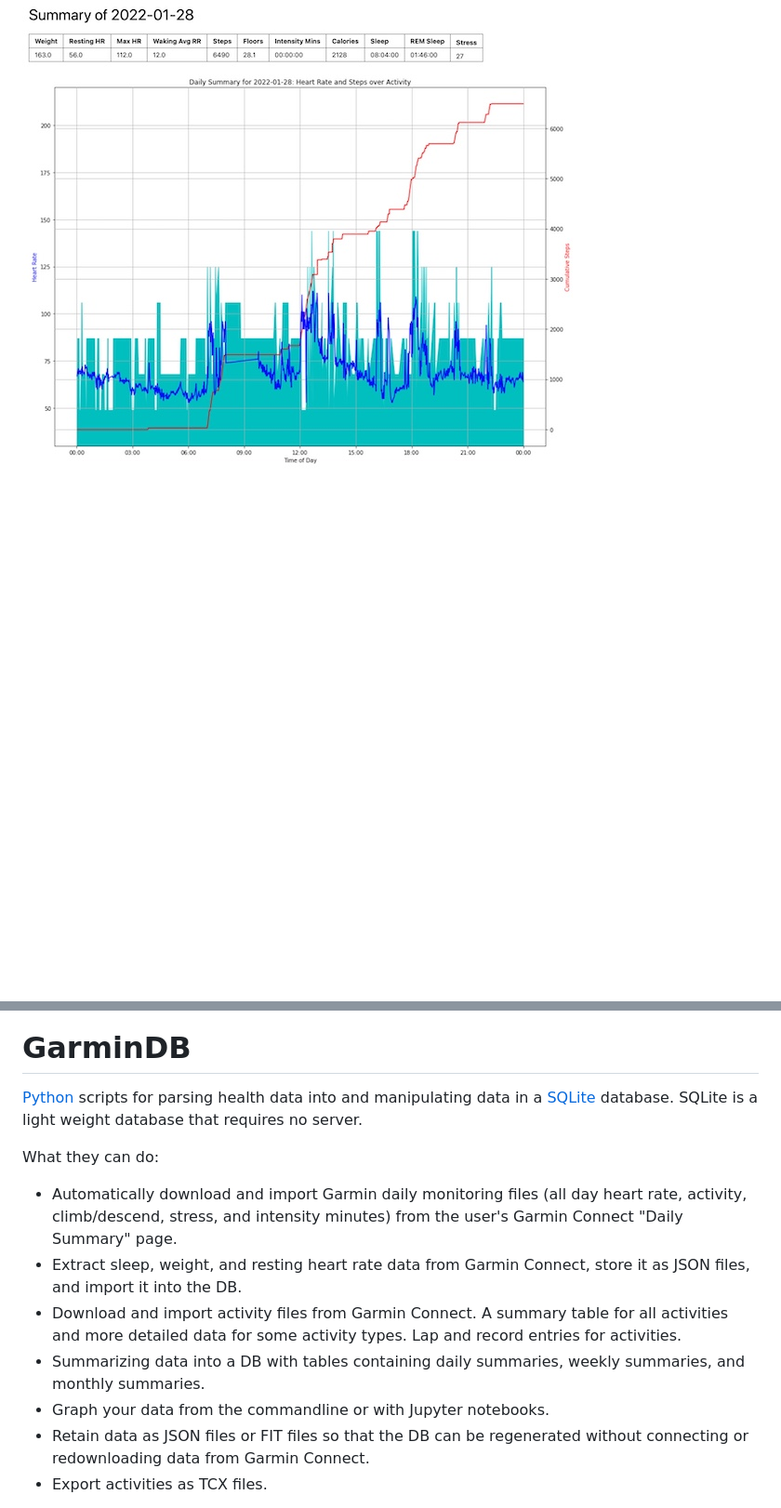
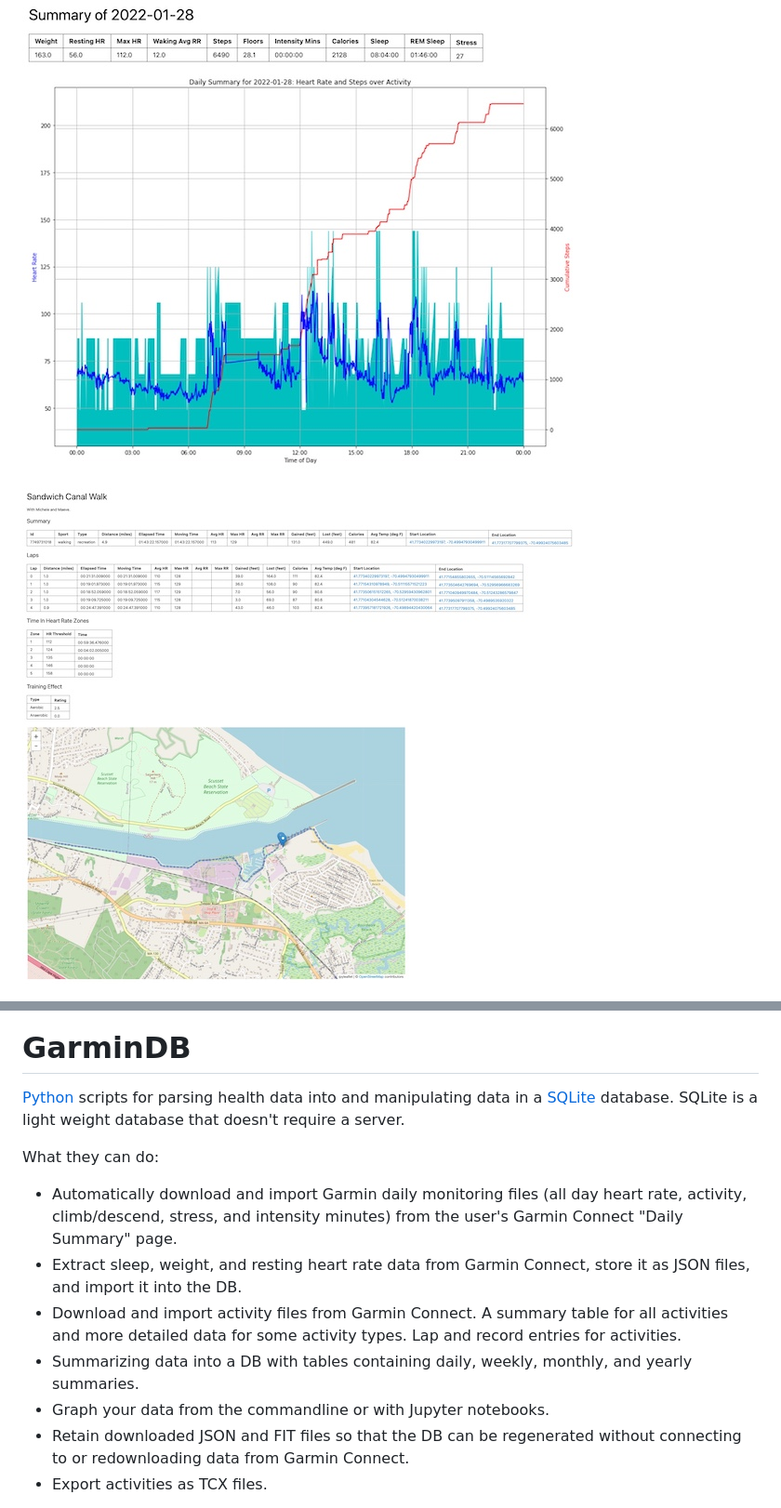
Before and after one commit to tcgoetz/GarminDB, a Markdown page: README.md, 2 parts joined by grey strips. Shown at 93% size. GitHub-like rendering; pictures changed too: Screenshots/Screen_Shot_activity_sm.jpg (added); blank space fills up the shorter version.

Commit message:
add a map to the jupyter activity display

```diff
--- a/README.md
+++ b/README.md
@@ -1,20 +1,22 @@
 [![Screen shot of browsing the DB](https://raw.githubusercontent.com/tcgoetz/GarminDB/master/Screenshots/ScreenShot_browsing_sm.jpg)](https://github.com/tcgoetz/GarminDB/wiki/Screenshots)
 
 [![Screen shot of a daily graph](https://raw.githubusercontent.com/tcgoetz/GarminDB/master/Screenshots/Screen_Shot_jupyter_daily_sm.jpg)](https://github.com/tcgoetz/GarminDB/wiki/Screenshots)
+
+[![Screen shot of an activity display](https://raw.githubusercontent.com/tcgoetz/GarminDB/master/Screenshots/Screen_Shot_activity_sm.jpg)](https://github.com/tcgoetz/GarminDB/wiki/Screenshots)
 
 [![Screen shot of a steps graph](https://raw.githubusercontent.com/tcgoetz/GarminDB/master/Screenshots/Screen_Shot_steps_sm.jpg)](https://github.com/tcgoetz/GarminDB/wiki/Screenshots)
 
 # GarminDB
 
-[Python](https://www.python.org/) scripts for parsing health data into and manipulating data in a [SQLite](http://sqlite.org/) database. SQLite is a light weight database that requires no server.
+[Python](https://www.python.org/) scripts for parsing health data into and manipulating data in a [SQLite](http://sqlite.org/) database. SQLite is a light weight database that doesn't require a server.
 
 What they can do:
 * Automatically download and import Garmin daily monitoring files (all day heart rate, activity, climb/descend, stress, and intensity minutes) from the user's Garmin Connect "Daily Summary" page.
 * Extract sleep, weight, and resting heart rate data from Garmin Connect, store it as JSON files, and import it into the DB.
 * Download and import activity files from Garmin Connect. A summary table for all activities and more detailed data for some activity types. Lap and record entries for activities.
-* Summarizing data into a DB with tables containing daily summaries, weekly summaries, and monthly summaries.
+* Summarizing data into a DB with tables containing daily, weekly, monthly, and yearly summaries.
 * Graph your data from the commandline or with Jupyter notebooks.
-* Retain data as JSON files or FIT files so that the DB can be regenerated without connecting or redownloading data from Garmin Connect.
+* Retain downloaded JSON and FIT files so that the DB can be regenerated without connecting to or redownloading data from Garmin Connect.
 * Export activities as TCX files.
 
 Once you have your data in the DB, I recommend using a supplied Jupyter notebooks and/or SQLite browser like [SQLite Studio](http://sqlitestudio.pl) or [DB Browser for SQLite](https://sqlitebrowser.org/) for browsing and working with the data. The scripts create some default [views](http://www.tutorialspoint.com/sqlite/sqlite_views.htm) in the DBs that make browsing the data easier.
```
Also changed, not shown: other parts of README.md (+1 -1 lines), Screenshots/Screen_Shot_activity.jpg (added), 8 other files.
